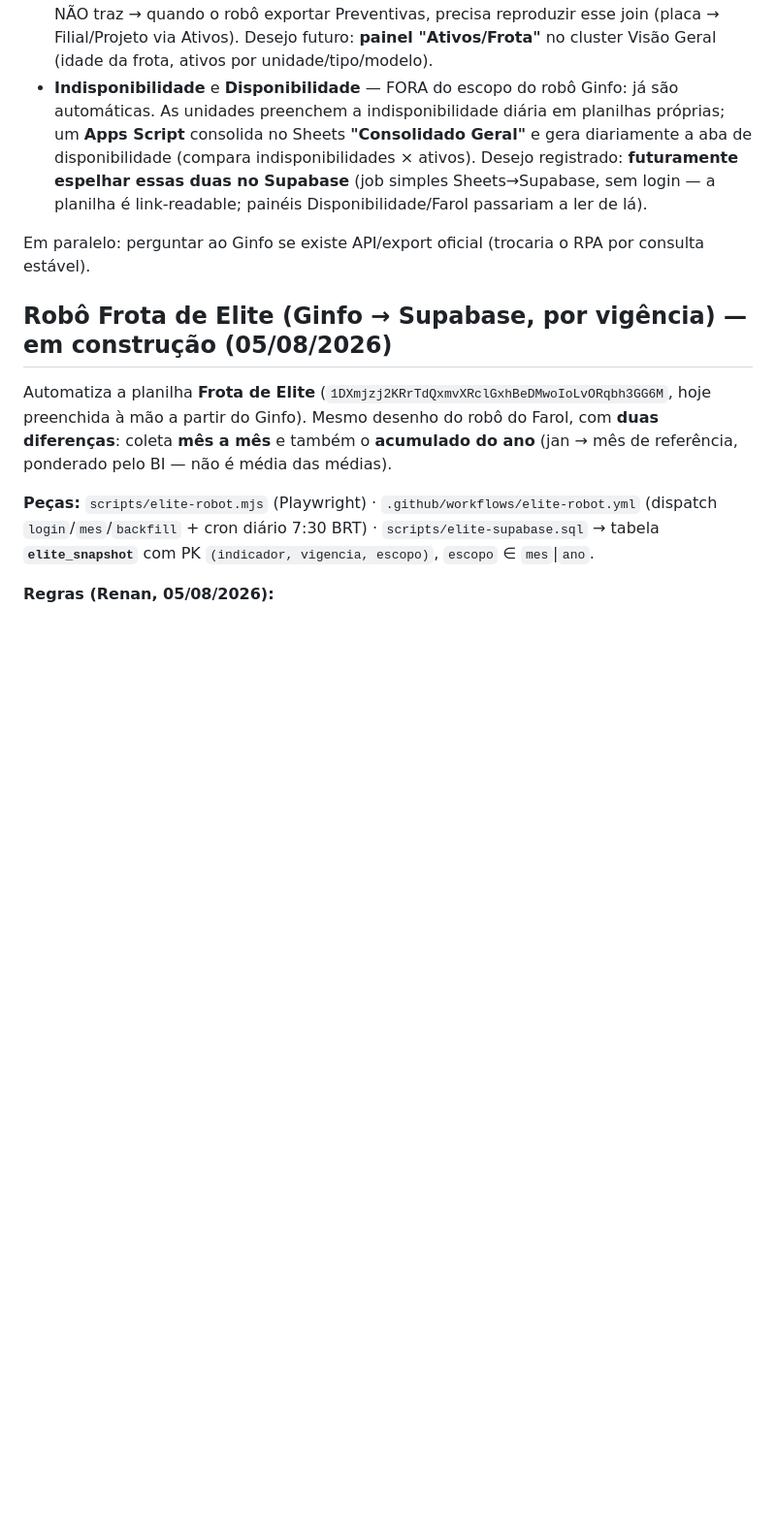
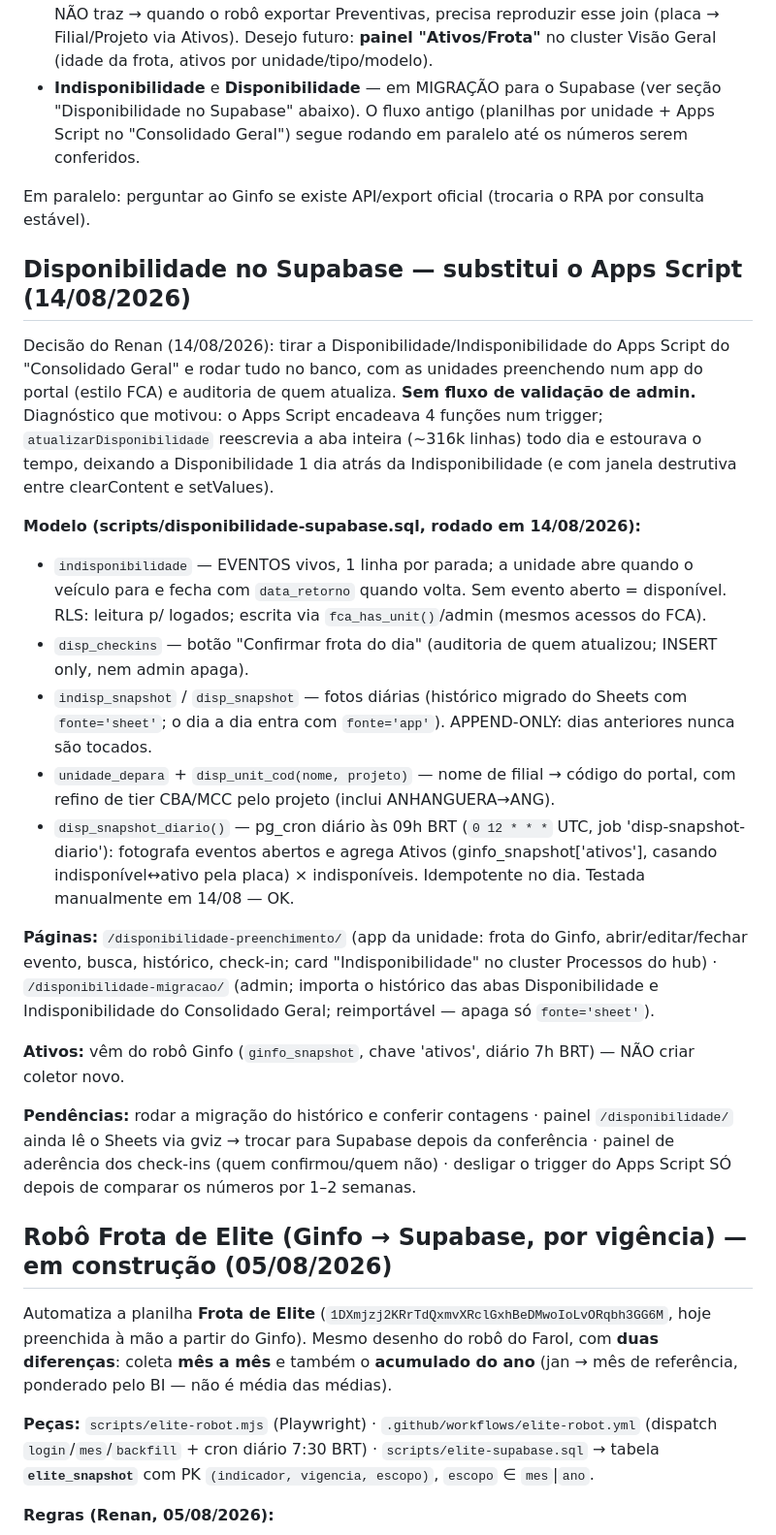
Before and after one commit to fortesindicadores-byte/Projeto-BI-App, a Markdown page: CLAUDE.md, the part around the change. Shown at 97% size. Drawn GitHub-style; blank space fills up the shorter version.

Commit message:
CLAUDE.md: documenta a migracao da Disponibilidade para o Supabase
Co-Authored-By: Claude Opus 5 <noreply@anthropic.com>

```diff
--- a/CLAUDE.md
+++ b/CLAUDE.md
@@ -694,9 +694,26 @@ Automatiza a coleta dos dados que hoje são copiados manualmente do BI do Ginfo
 **Abas mapeadas (conforme o Renan mostra):**
 - **Custos** — FORA do escopo do robô: vem do DRE (manual) e será substituída pela **Carta de Custos** no futuro. Não mexer por enquanto. (Colunas: Δ ORÇ. | Δ FCT | Vigência | ESTRUTURA | UNIDADE | NÍVEL 3 | CONTA GERENCIAL | MÊS | ANO | ORÇADO | REMUNERADO | REALIZADO.)
 - **Ativos** — automática (IMPORTRANGE do **Consolidado Geral**, mesmo workbook da Disponibilidade/`DISP_SHEET_ID`; colunas: Placa Mercosul | Filial | Projeto | Placa | Marca | Modelo | Tipo Veículo | Estado | Ano Fabricação). Papel: **base de-para por placa** — a aba Preventivas usa PROCV nela p/ preencher Projeto/Unidade, que o relatório do Ginfo NÃO traz → quando o robô exportar Preventivas, precisa reproduzir esse join (placa → Filial/Projeto via Ativos). Desejo futuro: **painel "Ativos/Frota"** no cluster Visão Geral (idade da frota, ativos por unidade/tipo/modelo).
-- **Indisponibilidade** e **Disponibilidade** — FORA do escopo do robô Ginfo: já são automáticas. As unidades preenchem a indisponibilidade diária em planilhas próprias; um **Apps Script** consolida no Sheets **"Consolidado Geral"** e gera diariamente a aba de disponibilidade (compara indisponibilidades × ativos). Desejo registrado: **futuramente espelhar essas duas no Supabase** (job simples Sheets→Supabase, sem login — a planilha é link-readable; painéis Disponibilidade/Farol passariam a ler de lá).
+- **Indisponibilidade** e **Disponibilidade** — em MIGRAÇÃO para o Supabase (ver seção "Disponibilidade no Supabase" abaixo). O fluxo antigo (planilhas por unidade + Apps Script no "Consolidado Geral") segue rodando em paralelo até os números serem conferidos.
 
 Em paralelo: perguntar ao Ginfo se existe API/export oficial (trocaria o RPA por consulta estável).
+
+## Disponibilidade no Supabase — substitui o Apps Script (14/08/2026)
+
+Decisão do Renan (14/08/2026): tirar a Disponibilidade/Indisponibilidade do Apps Script do "Consolidado Geral" e rodar tudo no banco, com as unidades preenchendo num app do portal (estilo FCA) e auditoria de quem atualiza. **Sem fluxo de validação de admin.** Diagnóstico que motivou: o Apps Script encadeava 4 funções num trigger; `atualizarDisponibilidade` reescrevia a aba inteira (~316k linhas) todo dia e estourava o tempo, deixando a Disponibilidade 1 dia atrás da Indisponibilidade (e com janela destrutiva entre clearContent e setValues).
+
+**Modelo (scripts/disponibilidade-supabase.sql, rodado em 14/08/2026):**
+- `indisponibilidade` — EVENTOS vivos, 1 linha por parada; a unidade abre quando o veículo para e fecha com `data_retorno` quando volta. Sem evento aberto = disponível. RLS: leitura p/ logados; escrita via `fca_has_unit()`/admin (mesmos acessos do FCA).
+- `disp_checkins` — botão "Confirmar frota do dia" (auditoria de quem atualizou; INSERT only, nem admin apaga).
+- `indisp_snapshot` / `disp_snapshot` — fotos diárias (histórico migrado do Sheets com `fonte='sheet'`; o dia a dia entra com `fonte='app'`). APPEND-ONLY: dias anteriores nunca são tocados.
+- `unidade_depara` + `disp_unit_cod(nome, projeto)` — nome de filial → código do portal, com refino de tier CBA/MCC pelo projeto (inclui ANHANGUERA→ANG).
+- `disp_snapshot_diario()` — pg_cron diário às 09h BRT (`0 12 * * *` UTC, job 'disp-snapshot-diario'): fotografa eventos abertos e agrega Ativos (ginfo_snapshot['ativos'], casando indisponível↔ativo pela placa) × indisponíveis. Idempotente no dia. Testada manualmente em 14/08 — OK.
+
+**Páginas:** `/disponibilidade-preenchimento/` (app da unidade: frota do Ginfo, abrir/editar/fechar evento, busca, histórico, check-in; card "Indisponibilidade" no cluster Processos do hub) · `/disponibilidade-migracao/` (admin; importa o histórico das abas Disponibilidade e Indisponibilidade do Consolidado Geral; reimportável — apaga só `fonte='sheet'`).
+
+**Ativos:** vêm do robô Ginfo (`ginfo_snapshot`, chave 'ativos', diário 7h BRT) — NÃO criar coletor novo.
+
+**Pendências:** rodar a migração do histórico e conferir contagens · painel `/disponibilidade/` ainda lê o Sheets via gviz → trocar para Supabase depois da conferência · painel de aderência dos check-ins (quem confirmou/quem não) · desligar o trigger do Apps Script SÓ depois de comparar os números por 1–2 semanas.
 
 ## Robô Frota de Elite (Ginfo → Supabase, por vigência) — em construção (05/08/2026)
 
```
